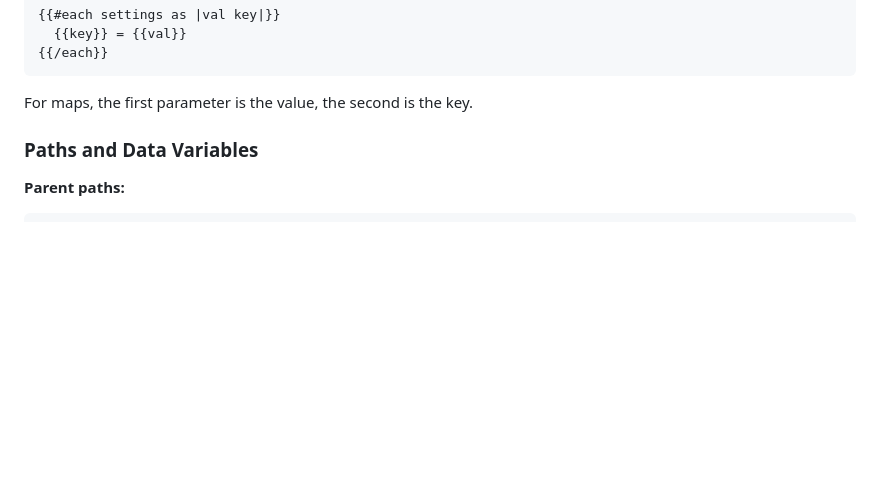
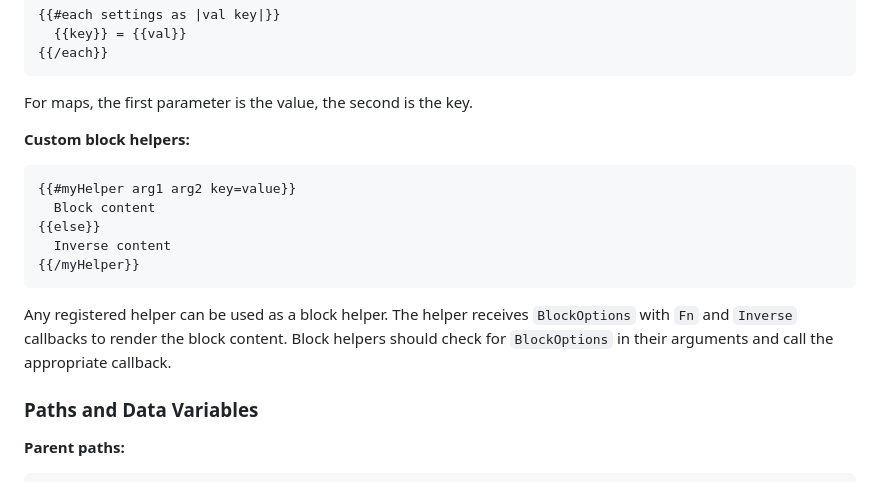
Before and after one commit to andriyg76/go-hbars, a Markdown page: README.md, the part around one of its changes. Drawn GitHub-style; blank space fills up the shorter version.

````diff
--- a/README.md
+++ b/README.md
@@ -206,6 +234,16 @@ Block parameters create local variables inside the block. The first parameter (`
 {{/each}}
 ```
 For maps, the first parameter is the value, the second is the key.
+
+**Custom block helpers:**
+```handlebars
+{{#myHelper arg1 arg2 key=value}}
+  Block content
+{{else}}
+  Inverse content
+{{/myHelper}}
+```
+Any registered helper can be used as a block helper. The helper receives `BlockOptions` with `Fn` and `Inverse` callbacks to render the block content. Block helpers should check for `BlockOptions` in their arguments and call the appropriate callback.
 
 ### Paths and Data Variables
 
````
Also changed, not shown: other parts of README.md (+87 -6 lines).
